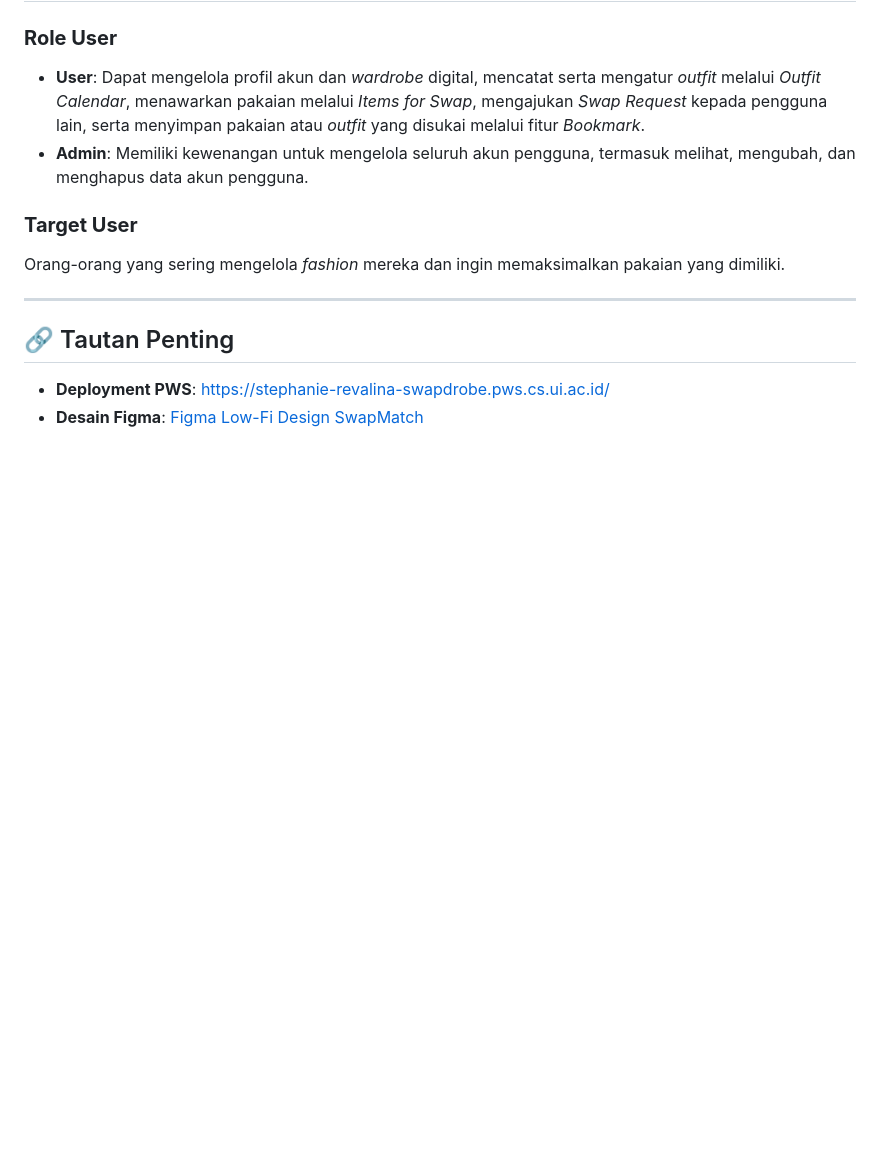
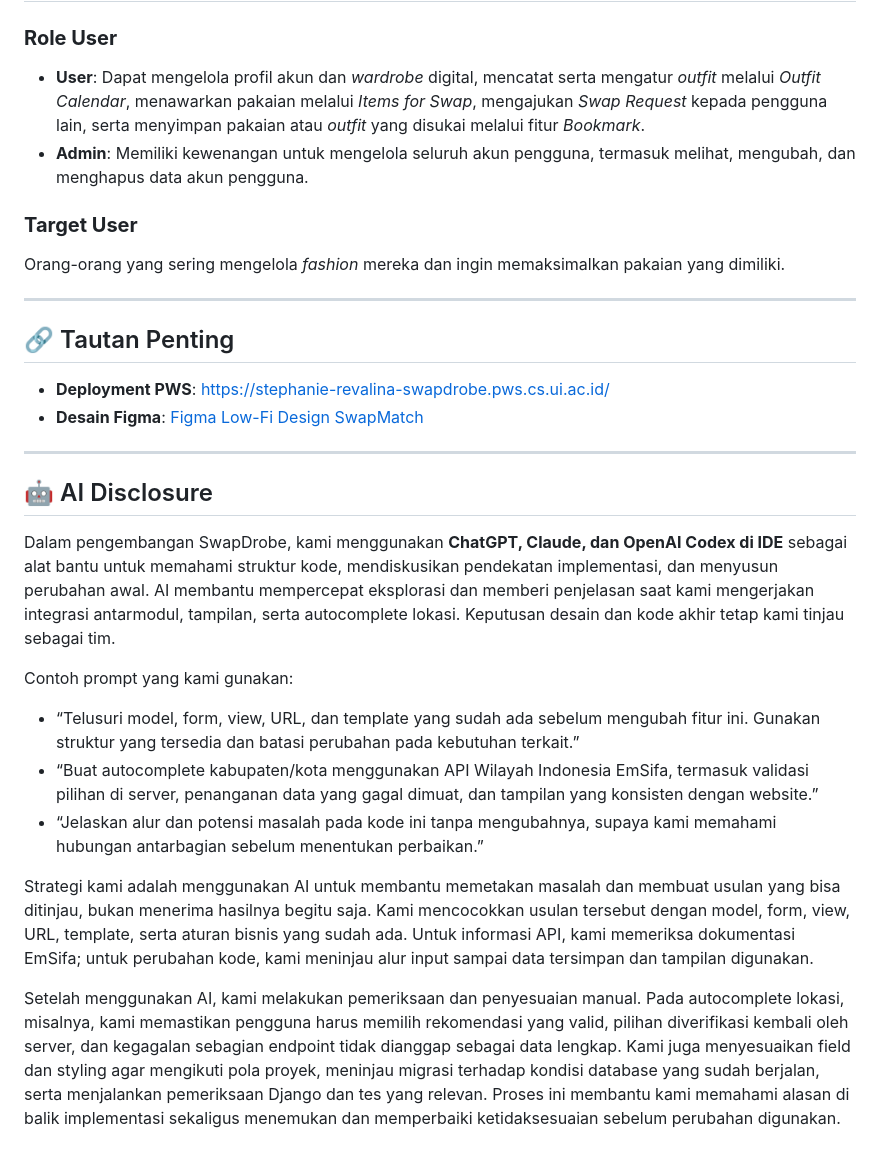
Before and after one commit to pbp-kelompok-c12-26/PROYEK-TENGAH-SEMESTER-PBP, a Markdown page: README.md, the part around the change. Rendered like a GitHub page; blank space fills up the shorter version.

Commit message:
docs: AI Declaration

```diff
--- a/README.md
+++ b/README.md
@@ -102,3 +102,19 @@ Orang-orang yang sering mengelola *fashion* mereka dan ingin memaksimalkan pakai
 
 * **Deployment PWS**: [https://stephanie-revalina-swapdrobe.pws.cs.ui.ac.id/](https://stephanie-revalina-swapdrobe.pws.cs.ui.ac.id/)
 * **Desain Figma**: [Figma Low-Fi Design SwapMatch](https://www.figma.com/design/EC91kdm0tnJODFQhxwIQul/Prototype-Web-PBP?node-id=0-1&p=f&t=eQtZICktQfXXkBwX-0)
+
+---
+
+## 🤖 AI Disclosure
+
+Dalam pengembangan SwapDrobe, kami menggunakan **ChatGPT, Claude, dan OpenAI Codex di IDE** sebagai alat bantu untuk memahami struktur kode, mendiskusikan pendekatan implementasi, dan menyusun perubahan awal. AI membantu mempercepat eksplorasi dan memberi penjelasan saat kami mengerjakan integrasi antarmodul, tampilan, serta autocomplete lokasi. Keputusan desain dan kode akhir tetap kami tinjau sebagai tim.
+
+Contoh prompt yang kami gunakan:
+
+* “Telusuri model, form, view, URL, dan template yang sudah ada sebelum mengubah fitur ini. Gunakan struktur yang tersedia dan batasi perubahan pada kebutuhan terkait.”
+* “Buat autocomplete kabupaten/kota menggunakan API Wilayah Indonesia EmSifa, termasuk validasi pilihan di server, penanganan data yang gagal dimuat, dan tampilan yang konsisten dengan website.”
+* “Jelaskan alur dan potensi masalah pada kode ini tanpa mengubahnya, supaya kami memahami hubungan antarbagian sebelum menentukan perbaikan.”
+
+Strategi kami adalah menggunakan AI untuk membantu memetakan masalah dan membuat usulan yang bisa ditinjau, bukan menerima hasilnya begitu saja. Kami mencocokkan usulan tersebut dengan model, form, view, URL, template, serta aturan bisnis yang sudah ada. Untuk informasi API, kami memeriksa dokumentasi EmSifa; untuk perubahan kode, kami meninjau alur input sampai data tersimpan dan tampilan digunakan.
+
+Setelah menggunakan AI, kami melakukan pemeriksaan dan penyesuaian manual. Pada autocomplete lokasi, misalnya, kami memastikan pengguna harus memilih rekomendasi yang valid, pilihan diverifikasi kembali oleh server, dan kegagalan sebagian endpoint tidak dianggap sebagai data lengkap. Kami juga menyesuaikan field dan styling agar mengikuti pola proyek, meninjau migrasi terhadap kondisi database yang sudah berjalan, serta menjalankan pemeriksaan Django dan tes yang relevan. Proses ini membantu kami memahami alasan di balik implementasi sekaligus menemukan dan memperbaiki ketidaksesuaian sebelum perubahan digunakan.
```
